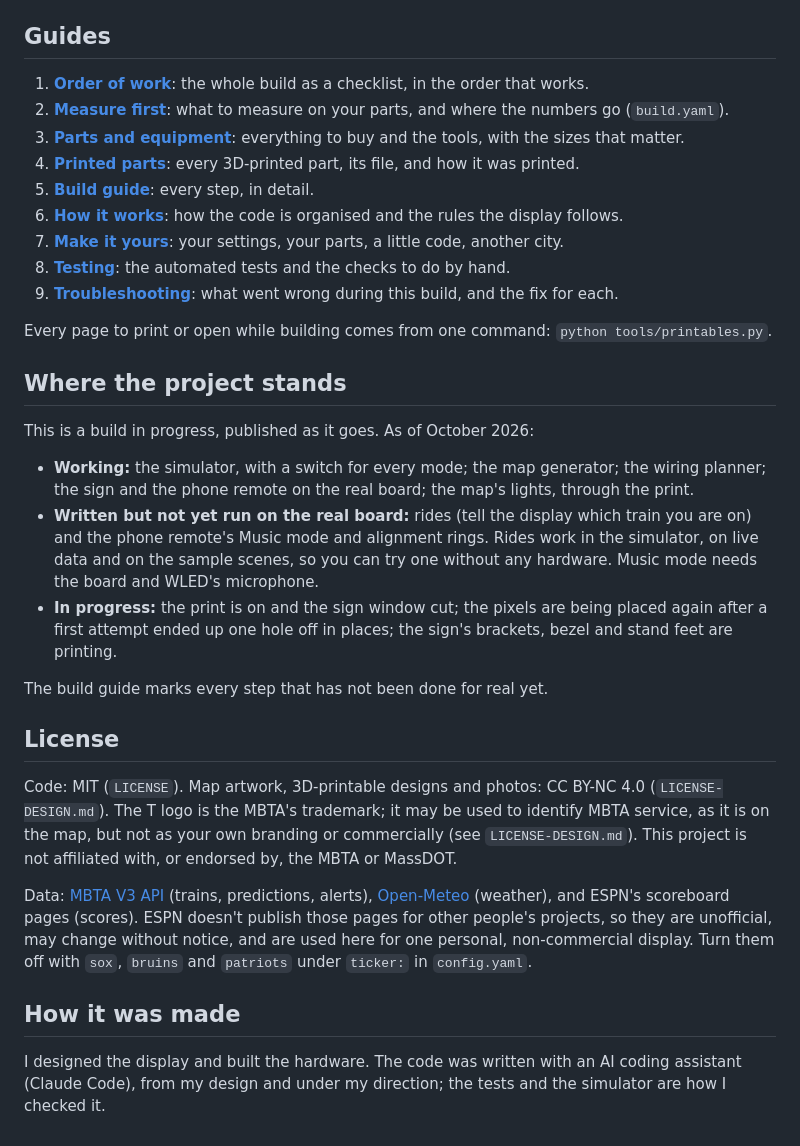
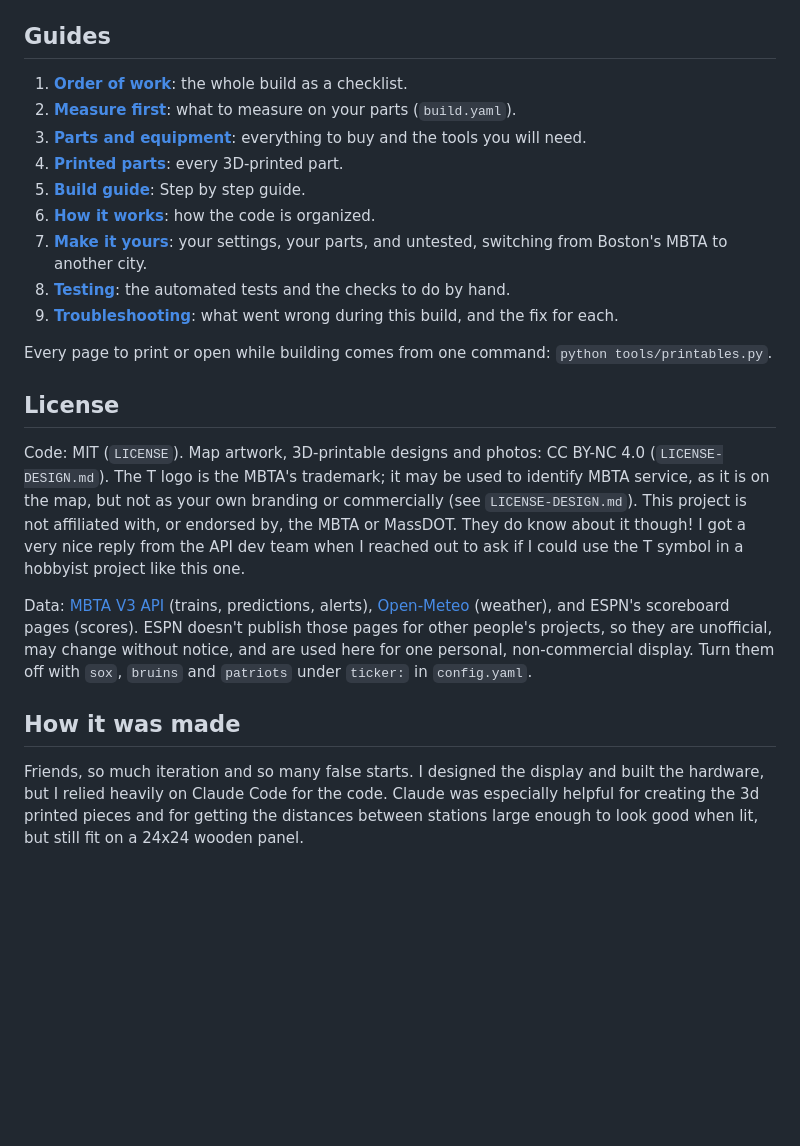
Before and after one commit to LBUG53/mbta-led-map, a Markdown page: README.md, the part around one of its changes. Rendered like a GitHub page; blank space fills up the shorter version.

```diff
--- a/README.md
+++ b/README.md
@@ -77,39 +25,25 @@ panel, sign, pixels and printer. `firmware/`, `tools/`, `data/` and `hardware/`
 
 ## Guides
 
-1. **[Order of work](docs/CHECKLIST.md)**: the whole build as a checklist, in the order that works.
-2. **[Measure first](docs/MEASURE.md)**: what to measure on your parts, and where the numbers go (`build.yaml`).
-3. **[Parts and equipment](docs/PARTS.md)**: everything to buy and the tools, with the sizes that matter.
-4. **[Printed parts](docs/PRINTED_PARTS.md)**: every 3D-printed part, its file, and how it was printed.
-5. **[Build guide](docs/BUILD.md)**: every step, in detail.
-6. **[How it works](docs/HOW_IT_WORKS.md)**: how the code is organised and the rules the display follows.
-7. **[Make it yours](docs/MAKE_IT_YOURS.md)**: your settings, your parts, a little code, another city.
+1. **[Order of work](docs/CHECKLIST.md)**: the whole build as a checklist.
+2. **[Measure first](docs/MEASURE.md)**: what to measure on your parts (`build.yaml`).
+3. **[Parts and equipment](docs/PARTS.md)**: everything to buy and the tools you will need.
+4. **[Printed parts](docs/PRINTED_PARTS.md)**: every 3D-printed part.
+5. **[Build guide](docs/BUILD.md)**: Step by step guide.
+6. **[How it works](docs/HOW_IT_WORKS.md)**: how the code is organized.
+7. **[Make it yours](docs/MAKE_IT_YOURS.md)**: your settings, your parts, and untested, switching from Boston's MBTA to another city.
 8. **[Testing](docs/TESTING.md)**: the automated tests and the checks to do by hand.
 9. **[Troubleshooting](docs/TROUBLESHOOTING.md)**: what went wrong during this build, and the fix for each.
 
 Every page to print or open while building comes from one command: `python tools/printables.py`.
 
-## Where the project stands
-
-This is a build in progress, published as it goes. As of October 2026:
-
-- **Working:** the simulator, with a switch for every mode; the map generator; the wiring planner;
-  the sign and the phone remote on the real board; the map's lights, through the print.
-- **Written but not yet run on the real board:** rides (tell the display which train you are on) and the
-  phone remote's Music mode and alignment rings. Rides work in the simulator, on live data and on the
-  sample scenes, so you can try one without any hardware. Music mode needs the board and WLED's microphone.
-- **In progress:** the print is on and the sign window cut; the pixels are being placed again after a
-  first attempt ended up one hole off in places; the sign's brackets, bezel and stand feet are
-  printing.
-
-The build guide marks every step that has not been done for real yet.
 
 ## License
 
 Code: MIT (`LICENSE`). Map artwork, 3D-printable designs and photos: CC BY-NC 4.0
 (`LICENSE-DESIGN.md`). The T logo is the MBTA's trademark; it may be used to identify MBTA service, as
 it is on the map, but not as your own branding or commercially (see `LICENSE-DESIGN.md`). This project is
-not affiliated with, or endorsed by, the MBTA or MassDOT.
+not affiliated with, or endorsed by, the MBTA or MassDOT. They do know about it though! I got a very nice reply from the API dev team when I reached out to ask if I could use the T symbol in a hobbyist project like this one.
 
 Data: [MBTA V3 API](https://api-v3.mbta.com) (trains, predictions, alerts),
 [Open-Meteo](https://open-meteo.com) (weather), and ESPN's scoreboard pages (scores). ESPN doesn't publish
@@ -119,5 +53,4 @@ for one personal, non-commercial display. Turn them off with `sox`, `bruins` and
 
 ## How it was made
 
-I designed the display and built the hardware. The code was written with an AI coding assistant (Claude
-Code), from my design and under my direction; the tests and the simulator are how I checked it.
+Friends, so much iteration and so many false starts. I designed the display and built the hardware, but I relied heavily on Claude Code for the code. Claude was especially helpful for creating the 3d printed pieces and for getting the distances between stations large enough to look good when lit, but still fit on a 24x24 wooden panel.
```
Also changed, not shown: other parts of README.md (+8 -60 lines).
